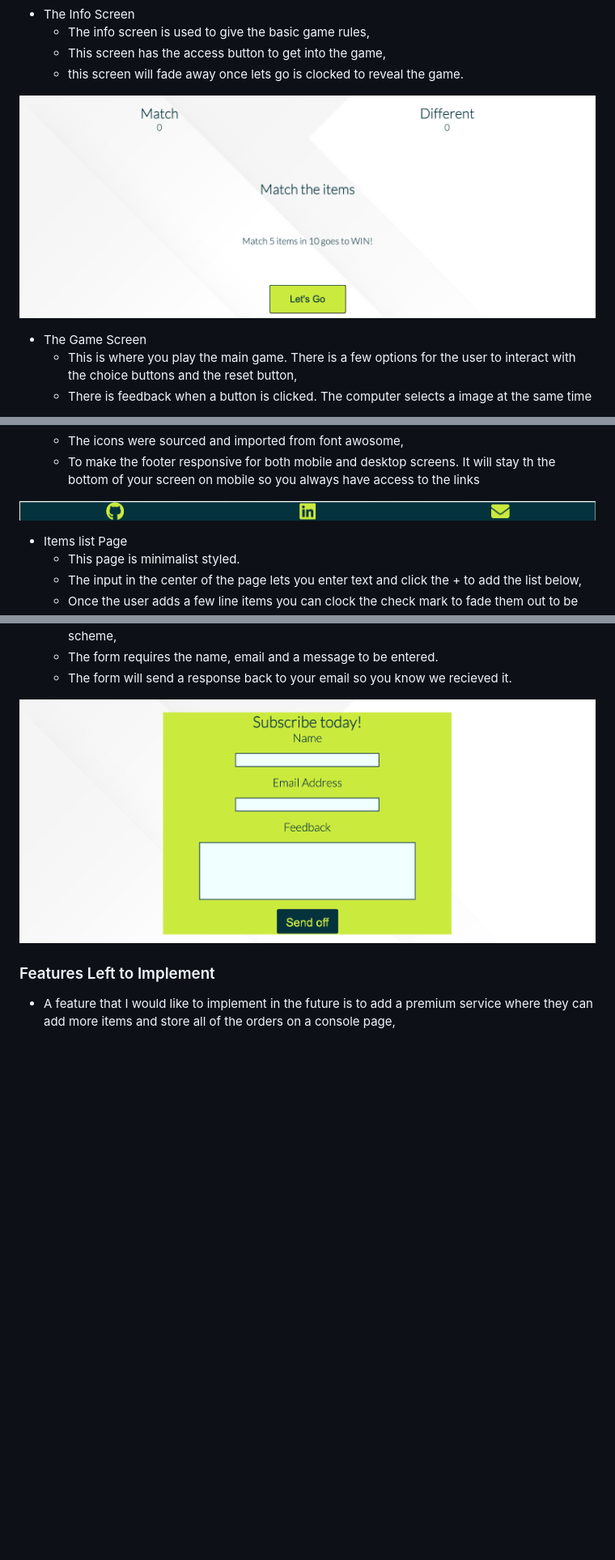
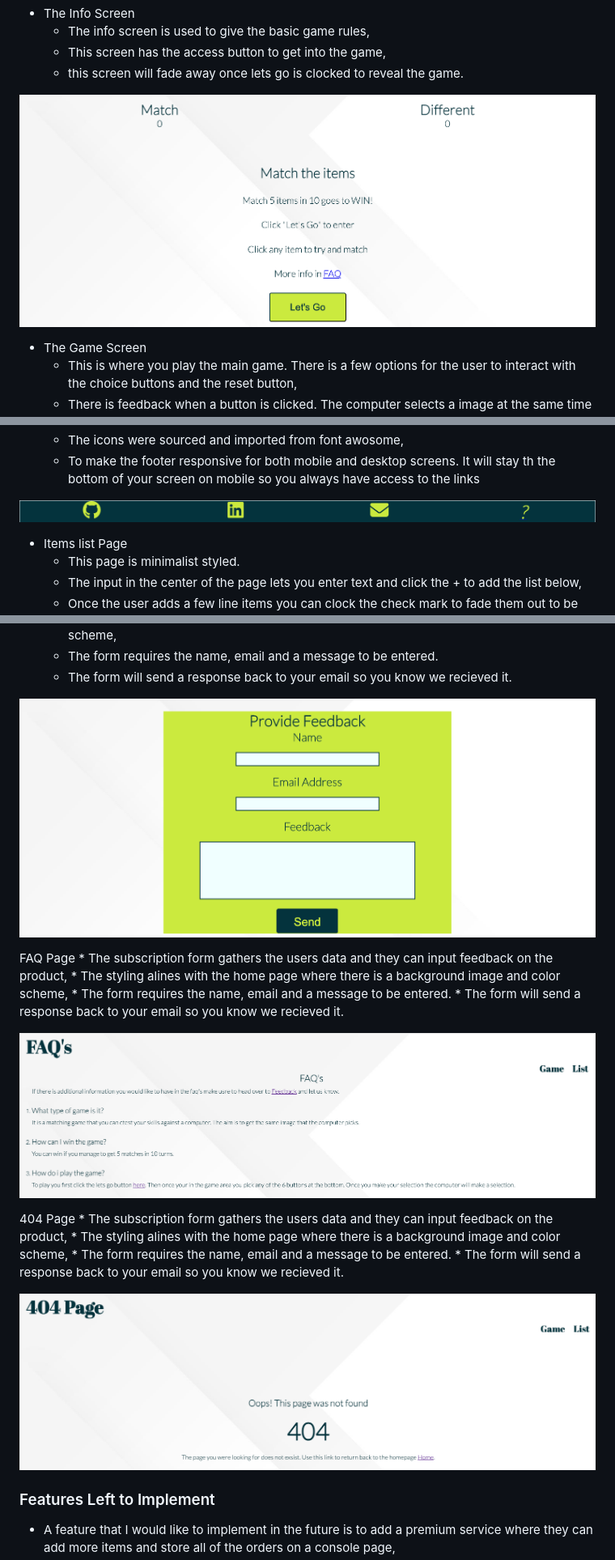
Before and after one commit to Chrisfaherty/CI_PP2_SCC, a Markdown page: README.md, 3 parts joined by grey strips. Shown: that part at 81% size. Drawn GitHub-style; pictures changed too: docs/readme.md/features/404.png (added), docs/readme.md/features/faq.png (added), docs/readme.md/features/footer.png; blank space fills up the shorter version.

Commit message:
Add the faq and 404 sections to the readme.md file

```diff
--- a/README.md
+++ b/README.md
@@ -190,6 +190,23 @@ The home page is structured is an intuative way where all the relevent informati
     * The form will send a response back to your email so you know we recieved it.
 
 ![This is an screenshot of the form page](docs/readme.md/features/form.png)
+
+ FAQ Page
+    * The subscription form gathers the users data and they can input feedback on the product,
+    * The styling alines with the home page where there is a background image and color scheme,
+    * The form requires the name, email and a message to be entered.
+    * The form will send a response back to your email so you know we recieved it.
+
+![This is an screenshot of the form page](docs/readme.md/features/faq.png)
+
+ 404 Page
+    * The subscription form gathers the users data and they can input feedback on the product,
+    * The styling alines with the home page where there is a background image and color scheme,
+    * The form requires the name, email and a message to be entered.
+    * The form will send a response back to your email so you know we recieved it.
+
+![This is an screenshot of the form page](docs/readme.md/features/404.png)
+
 
 ### Features Left to Implement
 * A feature that I would like to implement in the future is to add a premium service where they can add more items and store all of the orders on a console page,
```
